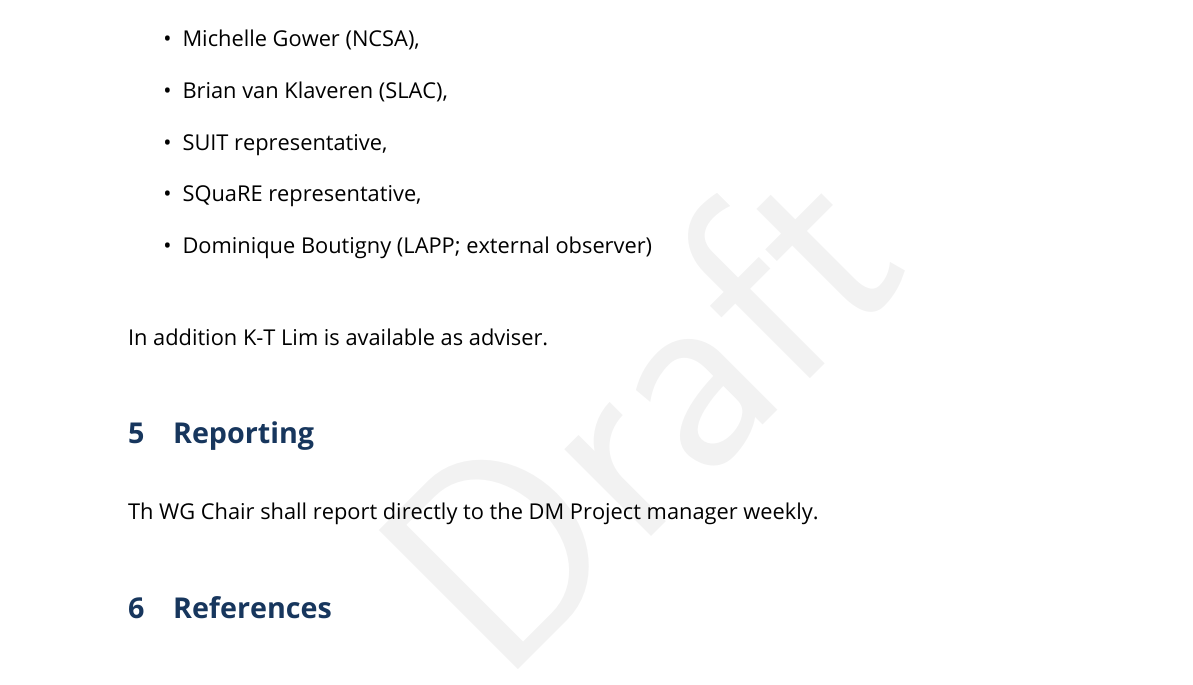
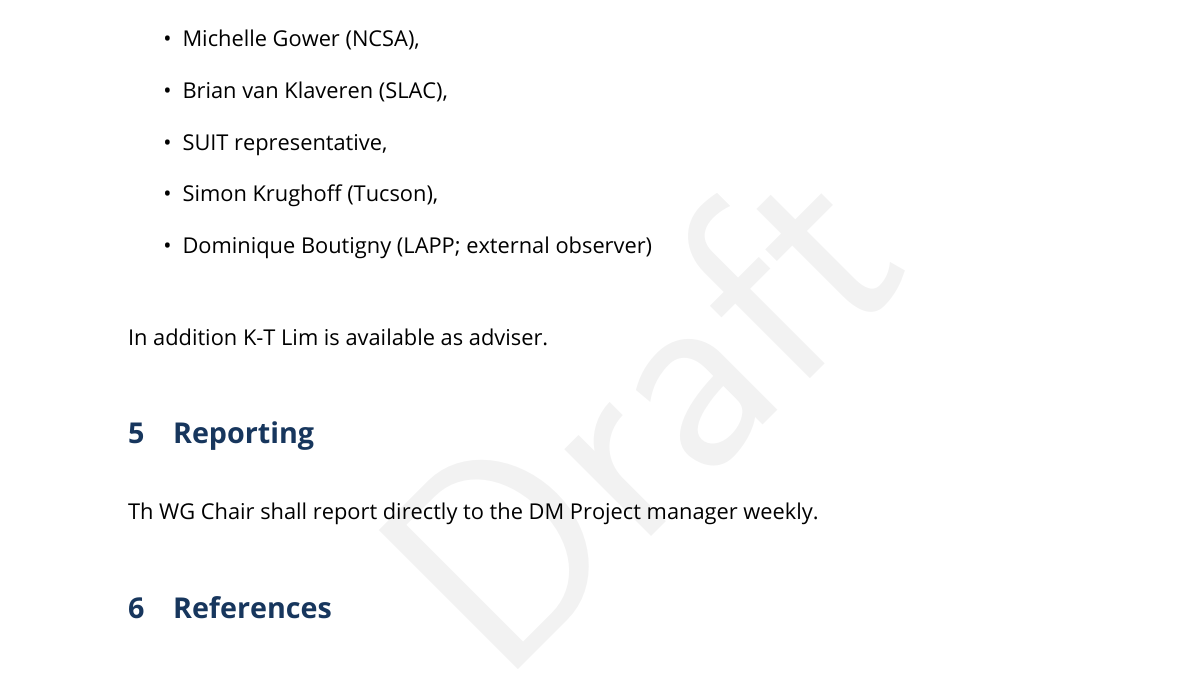
Before and after one commit to lsst/LDM-563, a LaTeX document (LDM-563.tex, which reads body.tex): part of page 5 of 5, cut so that both start at the same text. The pictures show the PDF file LDM-563.pdf that the author committed with the source.

Commit message:
Krughoff is SQuaRE representative

```diff
--- a/body.tex
+++ b/body.tex
@@ -67,7 +67,7 @@ The proposed membership is:
   \item Michelle Gower (NCSA),
   \item Brian van Klaveren (SLAC),
   \item SUIT representative,
-  \item SQuaRE representative,
+  \item Simon Krughoff (Tucson),
   \item Dominique Boutigny (LAPP; external observer)
 \end{itemize}
 
```
Also changed, not shown: LDM-563.pdf.
